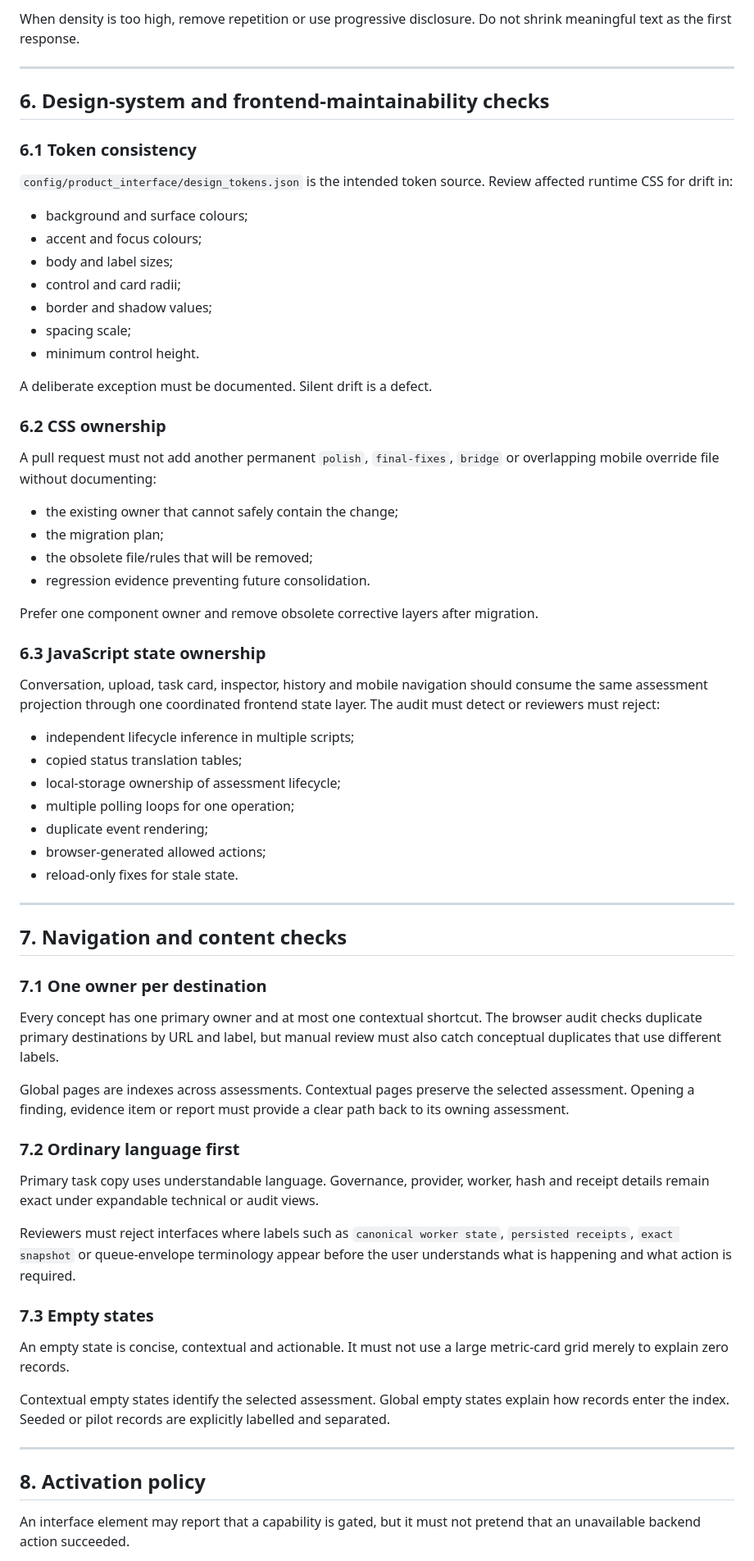
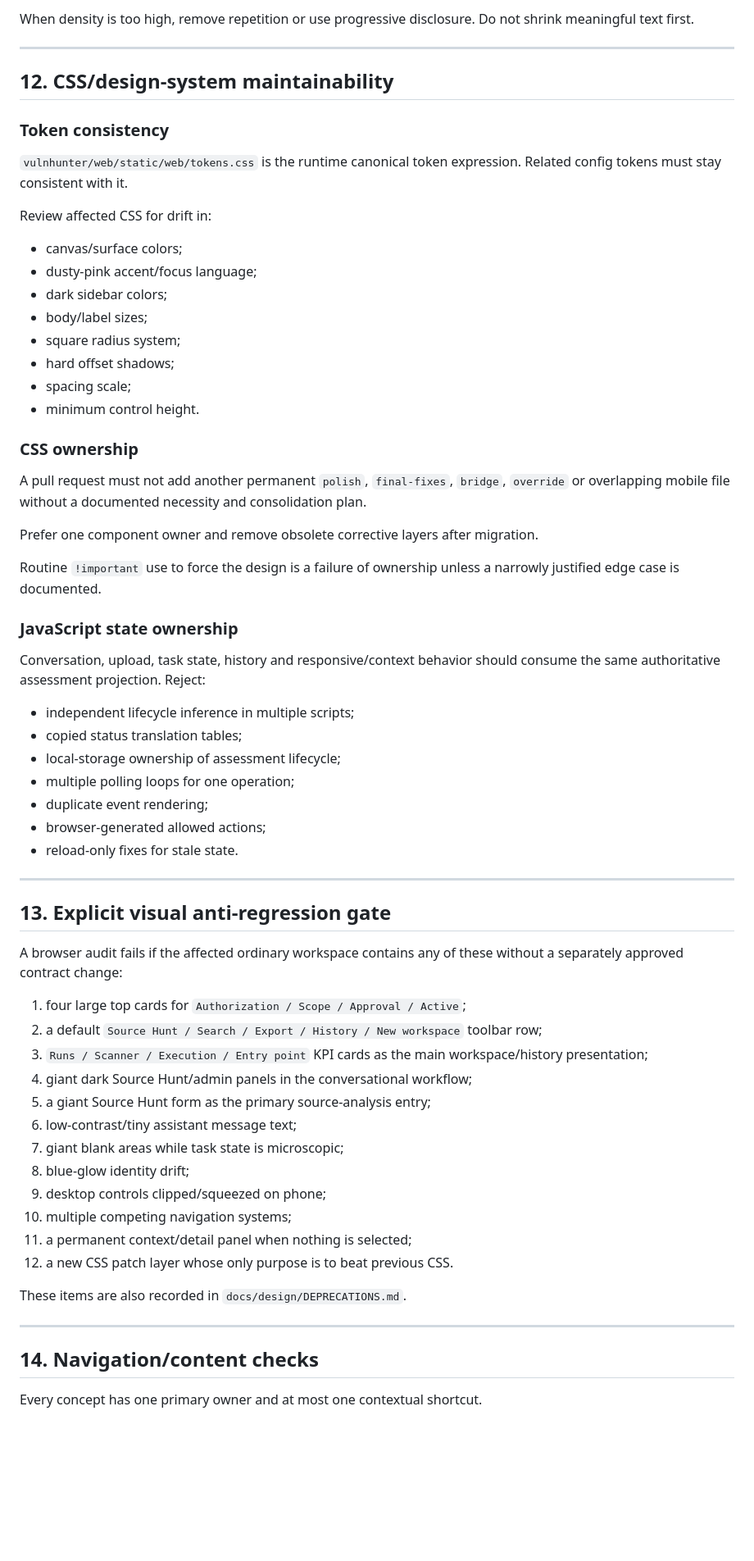
Before and after one commit to emmy16-glitch/vulnhunter-ai-work, a Markdown page: docs/product/UI_QUALITY_ASSURANCE.md, the part around one of its changes. Shown at 82% size. Rendered like a GitHub page; blank space fills up the shorter version.

Commit message:
docs: align UI QA with locked workspace design

```diff
--- a/docs/product/UI_QUALITY_ASSURANCE.md
+++ b/docs/product/UI_QUALITY_ASSURANCE.md
@@ -312,43 +329,36 @@ Minimum expectations:
 
-When density is too high, remove repetition or use progressive disclosure. Do
-not shrink meaningful text as the first response.
+When density is too high, remove repetition or use progressive disclosure. Do not shrink meaningful text first.
 
 ---
 
-## 6. Design-system and frontend-maintainability checks
+## 12. CSS/design-system maintainability
 
-### 6.1 Token consistency
+### Token consistency
 
-`config/product_interface/design_tokens.json` is the intended token source.
-Review affected runtime CSS for drift in:
+`vulnhunter/web/static/web/tokens.css` is the runtime canonical token expression. Related config tokens must stay consistent with it.
 
-- background and surface colours;
-- accent and focus colours;
-- body and label sizes;
-- control and card radii;
-- border and shadow values;
+Review affected CSS for drift in:
+
+- canvas/surface colors;
+- dusty-pink accent/focus language;
+- dark sidebar colors;
+- body/label sizes;
+- square radius system;
+- hard offset shadows;
 - spacing scale;
 - minimum control height.
 
-A deliberate exception must be documented. Silent drift is a defect.
+### CSS ownership
 
-### 6.2 CSS ownership
-
-A pull request must not add another permanent `polish`, `final-fixes`, `bridge`
-or overlapping mobile override file without documenting:
-
-- the existing owner that cannot safely contain the change;
-- the migration plan;
-- the obsolete file/rules that will be removed;
-- regression evidence preventing future consolidation.
+A pull request must not add another permanent `polish`, `final-fixes`, `bridge`, `override` or overlapping mobile file without a documented necessity and consolidation plan.
 
 Prefer one component owner and remove obsolete corrective layers after migration.
 
-### 6.3 JavaScript state ownership
+Routine `!important` use to force the design is a failure of ownership unless a narrowly justified edge case is documented.
 
-Conversation, upload, task card, inspector, history and mobile navigation should
-consume the same assessment projection through one coordinated frontend state
-layer. The audit must detect or reviewers must reject:
+### JavaScript state ownership
+
+Conversation, upload, task state, history and responsive/context behavior should consume the same authoritative assessment projection. Reject:
 
 - independent lifecycle inference in multiple scripts;
 - copied status translation tables;
@@ -360,40 +370,28 @@ layer. The audit must detect or reviewers must reject:
 
 ---
 
-## 7. Navigation and content checks
+## 13. Explicit visual anti-regression gate
 
-### 7.1 One owner per destination
+A browser audit fails if the affected ordinary workspace contains any of these without a separately approved contract change:
 
-Every concept has one primary owner and at most one contextual shortcut. The
-browser audit checks duplicate primary destinations by URL and label, but manual
-review must also catch conceptual duplicates that use different labels.
+1. four large top cards for `Authorization / Scope / Approval / Active`;
+2. a default `Source Hunt / Search / Export / History / New workspace` toolbar row;
+3. `Runs / Scanner / Execution / Entry point` KPI cards as the main workspace/history presentation;
+4. giant dark Source Hunt/admin panels in the conversational workflow;
+5. a giant Source Hunt form as the primary source-analysis entry;
+6. low-contrast/tiny assistant message text;
+7. giant blank areas while task state is microscopic;
+8. blue-glow identity drift;
+9. desktop controls clipped/squeezed on phone;
+10. multiple competing navigation systems;
+11. a permanent context/detail panel when nothing is selected;
+12. a new CSS patch layer whose only purpose is to beat previous CSS.
 
-Global pages are indexes across assessments. Contextual pages preserve the
-selected assessment. Opening a finding, evidence item or report must provide a
-clear path back to its owning assessment.
-
-### 7.2 Ordinary language first
-
-Primary task copy uses understandable language. Governance, provider, worker,
-hash and receipt details remain exact under expandable technical or audit views.
-
-Reviewers must reject interfaces where labels such as `canonical worker state`,
-`persisted receipts`, `exact snapshot` or queue-envelope terminology appear
-before the user understands what is happening and what action is required.
-
-### 7.3 Empty states
-
-An empty state is concise, contextual and actionable. It must not use a large
-metric-card grid merely to explain zero records.
-
-Contextual empty states identify the selected assessment. Global empty states
-explain how records enter the index. Seeded or pilot records are explicitly
-labelled and separated.
+These items are also recorded in `docs/design/DEPRECATIONS.md`.
 
 ---
 
-## 8. Activation policy
+## 14. Navigation/content checks
 
-An interface element may report that a capability is gated, but it must not
-pretend that an unavailable backend action succeeded.
+Every concept has one primary owner and at most one contextual shortcut.
 
```
Also changed, not shown: other parts of docs/product/UI_QUALITY_ASSURANCE.md (+276 -283 lines).
